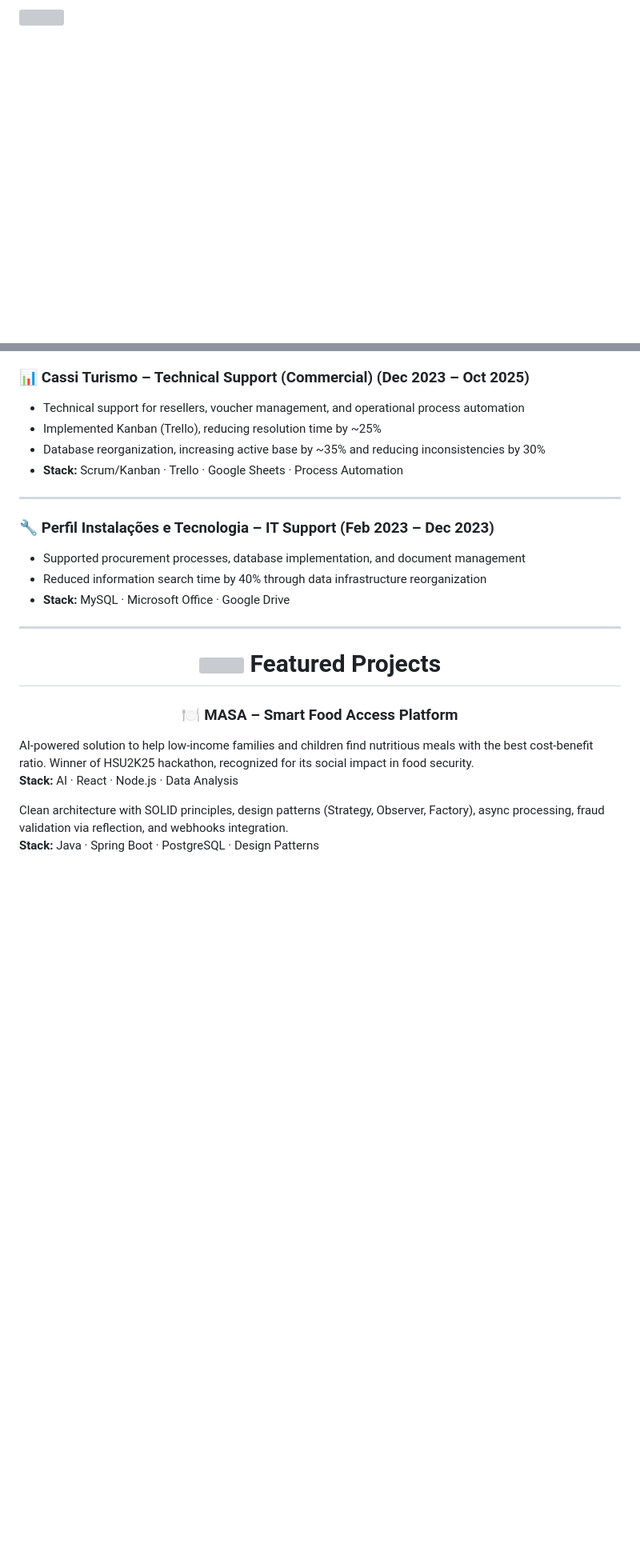
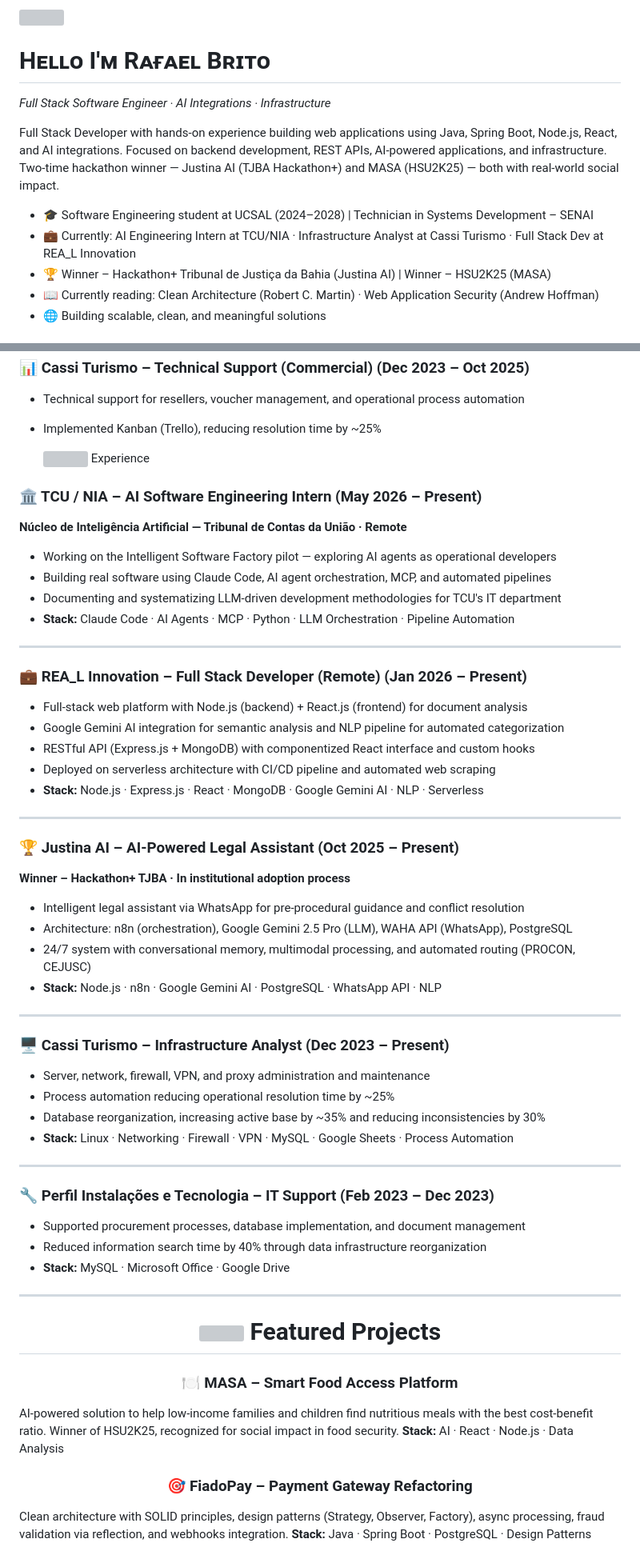
Before and after one commit to RafaTheMonk/RafaTheMonk, a Markdown page: README.md, 2 parts joined by grey strips. Shown at 80% size. Rendered like a GitHub page; blank space fills up the shorter version; grey boxes are pictures that could not be loaded.

Commit message:
Revise README content for clarity and detail
Updated personal and project descriptions in README.

```diff
--- a/README.md
+++ b/README.md
@@ -1 +1,16 @@
 <!-- HEADER -->
+<div>
+  <img align="right" width="35%" src="https://i.pinimg.com/736x/e0/ca/e3/e0cae3c0bc907bd553770705dbb60d42.jpg">
+</div>
+
+# Hᴇʟʟᴏ I'ᴍ Rᴀғᴀᴇʟ Bʀɪᴛᴏ
+*Full Stack Software Engineer · AI Integrations · Infrastructure*
+
+<p align="left">Full Stack Developer with hands-on experience building web applications using Java, Spring Boot, Node.js, React, and AI integrations. Focused on backend development, REST APIs, AI-powered applications, and infrastructure. Two-time hackathon winner — Justina AI (TJBA Hackathon+) and MASA (HSU2K25) — both with real-world social impact.</p>
+
+- 🎓 Software Engineering student at UCSAL (2024–2028) | Technician in Systems Development – SENAI
+- 💼 Currently: AI Engineering Intern at TCU/NIA · Infrastructure Analyst at Cassi Turismo · Full Stack Dev at REA_L Innovation
+- 🏆 Winner – Hackathon+ Tribunal de Justiça da Bahia (Justina AI) | Winner – HSU2K25 (MASA)
+- 📖 Currently reading: Clean Architecture (Robert C. Martin) · Web Application Security (Andrew Hoffman)
+- 🌐 Building scalable, clean, and meaningful solutions
+
@@ -54,8 +80,49 @@
 
 - Technical support for resellers, voucher management, and operational process automation
 - Implemented Kanban (Trello), reducing resolution time by ~25%
+
+  <img src="https://media.giphy.com/media/WUlplcMpOCEmTGBtBW/giphy.gif" width="50"/>
+  Experience
+</h1>
+
+<h3>🏛️ TCU / NIA – AI Software Engineering Intern (May 2026 – Present)</h3>
+
+**Núcleo de Inteligência Artificial — Tribunal de Contas da União · Remote**
+
+- Working on the Intelligent Software Factory pilot — exploring AI agents as operational developers
+- Building real software using Claude Code, AI agent orchestration, MCP, and automated pipelines
+- Documenting and systematizing LLM-driven development methodologies for TCU's IT department
+- **Stack:** Claude Code · AI Agents · MCP · Python · LLM Orchestration · Pipeline Automation
+
+<hr />
+
+<h3>💼 REA_L Innovation – Full Stack Developer (Remote) (Jan 2026 – Present)</h3>
+
+- Full-stack web platform with Node.js (backend) + React.js (frontend) for document analysis
+- Google Gemini AI integration for semantic analysis and NLP pipeline for automated categorization
+- RESTful API (Express.js + MongoDB) with componentized React interface and custom hooks
+- Deployed on serverless architecture with CI/CD pipeline and automated web scraping
+- **Stack:** Node.js · Express.js · React · MongoDB · Google Gemini AI · NLP · Serverless
+
+<hr />
+
+<h3>🏆 Justina AI – AI-Powered Legal Assistant (Oct 2025 – Present)</h3>
+
+**Winner – Hackathon+ TJBA · In institutional adoption process**
+
+- Intelligent legal assistant via WhatsApp for pre-procedural guidance and conflict resolution
+- Architecture: n8n (orchestration), Google Gemini 2.5 Pro (LLM), WAHA API (WhatsApp), PostgreSQL
+- 24/7 system with conversational memory, multimodal processing, and automated routing (PROCON, CEJUSC)
+- **Stack:** Node.js · n8n · Google Gemini AI · PostgreSQL · WhatsApp API · NLP
+
+<hr />
+
+<h3>🖥️ Cassi Turismo – Infrastructure Analyst (Dec 2023 – Present)</h3>
+
+- Server, network, firewall, VPN, and proxy administration and maintenance
+- Process automation reducing operational resolution time by ~25%
 - Database reorganization, increasing active base by ~35% and reducing inconsistencies by 30%
-- **Stack:** Scrum/Kanban · Trello · Google Sheets · Process Automation
+- **Stack:** Linux · Networking · Firewall · VPN · MySQL · Google Sheets · Process Automation
 
 <hr />
 
@@ -74,10 +141,10 @@
 
 <h3 align="center">🍽️ MASA – Smart Food Access Platform</h3>
 
-AI-powered solution to help low-income families and children find nutritious meals with the best cost-benefit ratio. Winner of HSU2K25 hackathon, recognized for its social impact in food security.
+AI-powered solution to help low-income families and children find nutritious meals with the best cost-benefit ratio. Winner of HSU2K25, recognized for social impact in food security.
 **Stack:** AI · React · Node.js · Data Analysis
 
-
+<h3 align="center">🎯 FiadoPay – Payment Gateway Refactoring</h3>
 
 Clean architecture with SOLID principles, design patterns (Strategy, Observer, Factory), async processing, fraud validation via reflection, and webhooks integration.
 **Stack:** Java · Spring Boot · PostgreSQL · Design Patterns
```
Also changed, not shown: other parts of README.md (+11 -0 lines).
